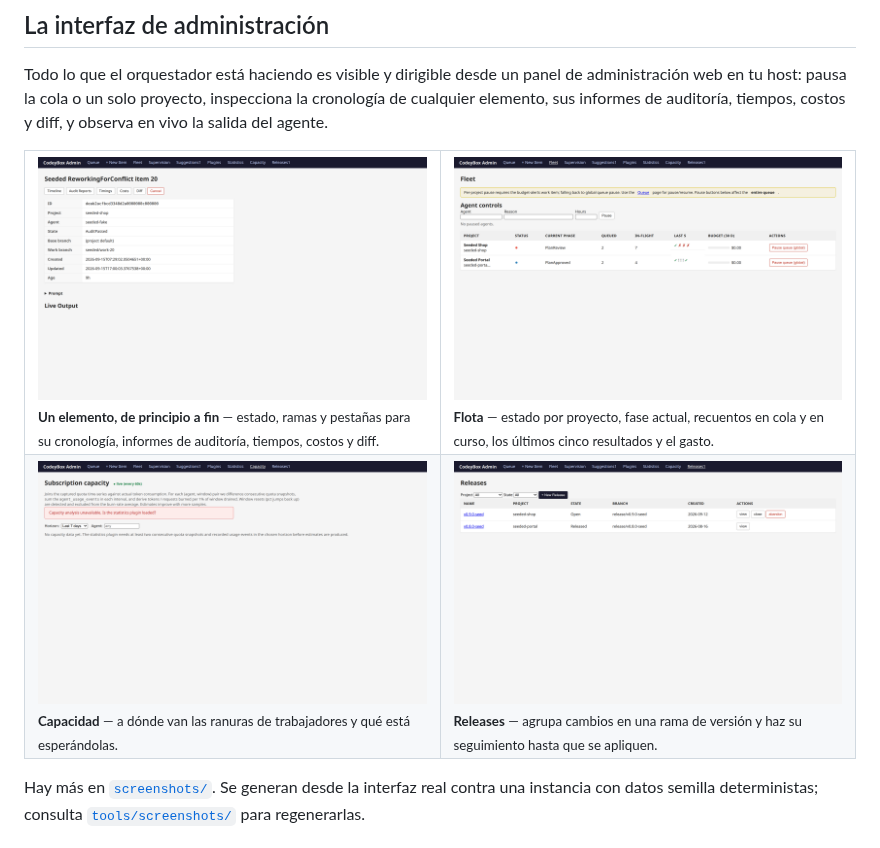
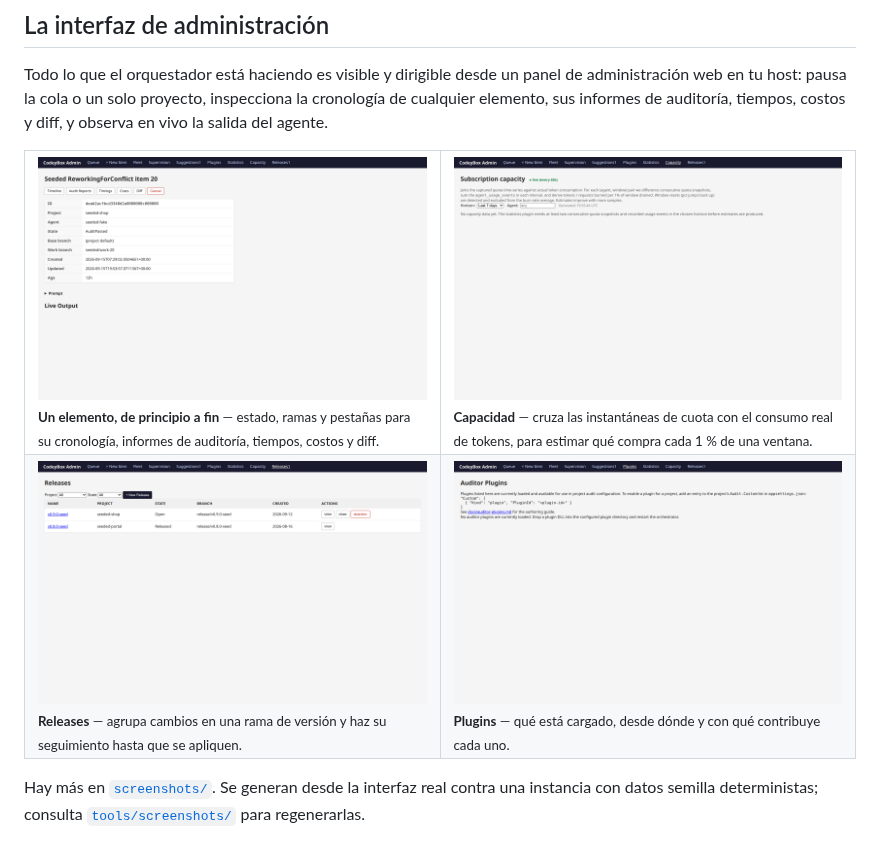
Before and after one commit to AdamFrisby/CodeyBox, a Markdown page: README.es-ES.md, the part around the change. Rendered like a GitHub page; pictures changed too: screenshots/02-fleet.png (deleted), screenshots/05-capacity.png, screenshots/10-work-item-detail.png.

```diff
--- a/README.es-ES.md
+++ b/README.es-ES.md
@@ -34,11 +34,11 @@ y diff, y observa en vivo la salida del agente.
 <table>
 <tr>
 <td width="50%"><img src="screenshots/10-work-item-detail.png" alt="Un único elemento de trabajo"><br><sub><b>Un elemento, de principio a fin</b> — estado, ramas y pestañas para su cronología, informes de auditoría, tiempos, costos y diff.</sub></td>
-<td width="50%"><img src="screenshots/02-fleet.png" alt="Vista de la flota"><br><sub><b>Flota</b> — estado por proyecto, fase actual, recuentos en cola y en curso, los últimos cinco resultados y el gasto.</sub></td>
+<td width="50%"><img src="screenshots/05-capacity.png" alt="Capacidad de la suscripción"><br><sub><b>Capacidad</b> — cruza las instantáneas de cuota con el consumo real de tokens, para estimar qué compra cada 1 % de una ventana.</sub></td>
 </tr>
 <tr>
-<td><img src="screenshots/05-capacity.png" alt="Capacidad"><br><sub><b>Capacidad</b> — a dónde van las ranuras de trabajadores y qué está esperándolas.</sub></td>
 <td><img src="screenshots/06-releases.png" alt="Releases"><br><sub><b>Releases</b> — agrupa cambios en una rama de versión y haz su seguimiento hasta que se apliquen.</sub></td>
+<td><img src="screenshots/08-plugins.png" alt="Plugins"><br><sub><b>Plugins</b> — qué está cargado, desde dónde y con qué contribuye cada uno.</sub></td>
 </tr>
 </table>
 
```
Also changed, not shown: README.md (+3 -3 lines), tools/screenshots/README.md (+24 -4 lines), screenshots/01-queue.png, 2 other files.
